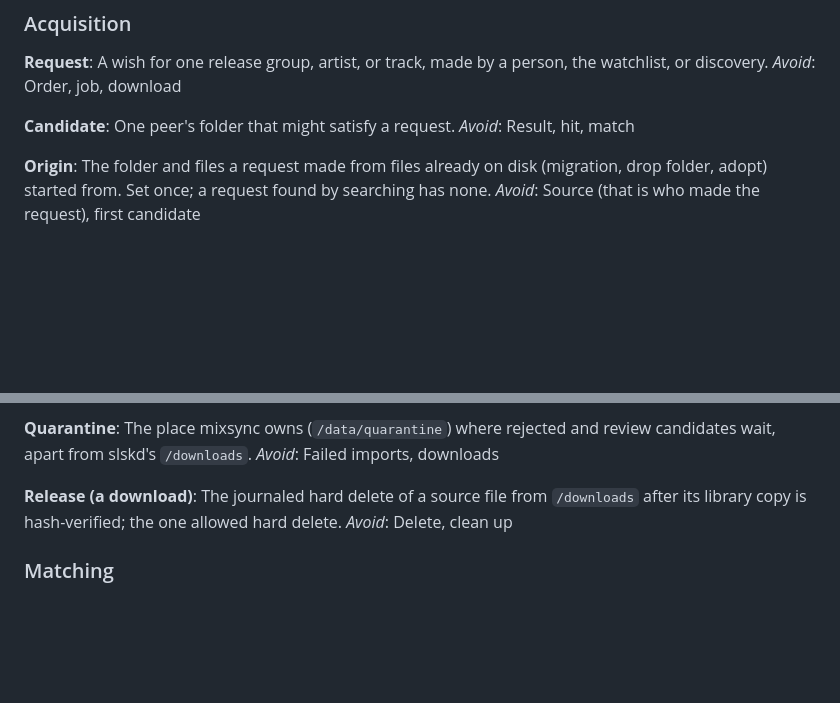
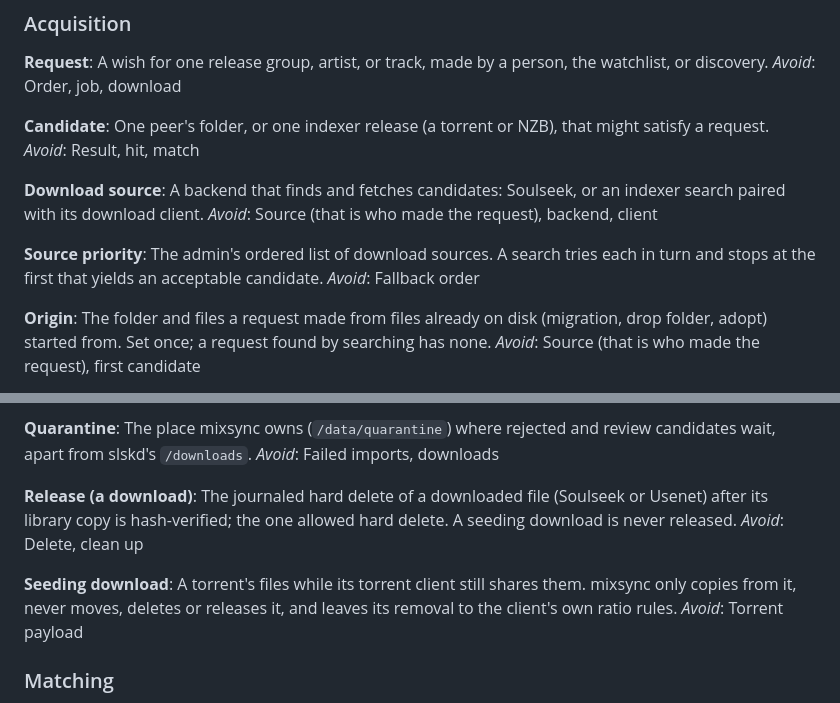
Before and after one commit to marameowra/mixsync, a Markdown page: CONTEXT.md, 2 parts joined by grey strips. GitHub-like rendering; blank space fills up the shorter version.

```diff
--- a/CONTEXT.md
+++ b/CONTEXT.md
@@ -10,7 +10,11 @@ One line per term. _Avoid_ lists synonyms not to use. Specs: [`docs/design/`](do
 
 **Request**: A wish for one release group, artist, or track, made by a person, the watchlist, or discovery. _Avoid_: Order, job, download
 
-**Candidate**: One peer's folder that might satisfy a request. _Avoid_: Result, hit, match
+**Candidate**: One peer's folder, or one indexer release (a torrent or NZB), that might satisfy a request. _Avoid_: Result, hit, match
+
+**Download source**: A backend that finds and fetches candidates: Soulseek, or an indexer search paired with its download client. _Avoid_: Source (that is who made the request), backend, client
+
+**Source priority**: The admin's ordered list of download sources. A search tries each in turn and stops at the first that yields an acceptable candidate. _Avoid_: Fallback order
 
 **Origin**: The folder and files a request made from files already on disk (migration, drop folder, adopt) started from. Set once; a request found by searching has none. _Avoid_: Source (that is who made the request), first candidate
 
@@ -22,7 +26,9 @@ One line per term. _Avoid_ lists synonyms not to use. Specs: [`docs/design/`](do
 
 **Quarantine**: The place mixsync owns (`/data/quarantine`) where rejected and review candidates wait, apart from slskd's `/downloads`. _Avoid_: Failed imports, downloads
 
-**Release (a download)**: The journaled hard delete of a source file from `/downloads` after its library copy is hash-verified; the one allowed hard delete. _Avoid_: Delete, clean up
+**Release (a download)**: The journaled hard delete of a downloaded file (Soulseek or Usenet) after its library copy is hash-verified; the one allowed hard delete. A seeding download is never released. _Avoid_: Delete, clean up
+
+**Seeding download**: A torrent's files while its torrent client still shares them. mixsync only copies from it, never moves, deletes or releases it, and leaves its removal to the client's own ratio rules. _Avoid_: Torrent payload
 
 ### Matching
 
```
Also changed, not shown: docs/decisions/0020-seeding-downloads-copied-never-released.md (added, +26 -0 lines).
